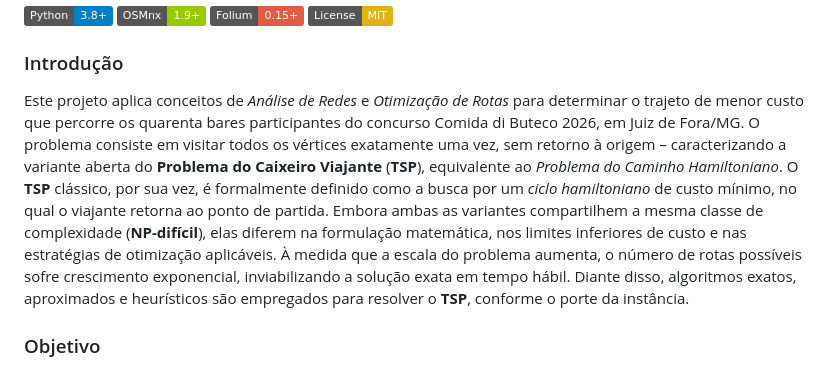
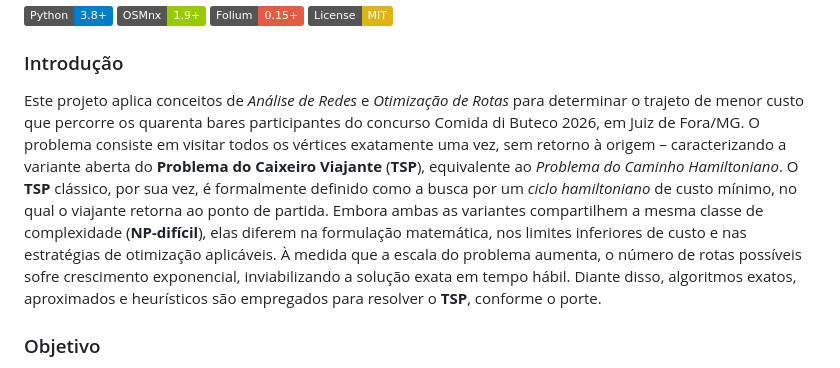
Before and after one commit to guiajf/percurso, a Markdown page: README.md, the part around the change. Drawn GitHub-style; badges without logos.

Commit message:
Refactor introduction in README.md
Remove redundant text in the introduction section.

```diff
--- a/README.md
+++ b/README.md
@@ -7,7 +7,7 @@
 
 ### Introdução
 
-Este projeto aplica conceitos de *Análise de Redes* e *Otimização de Rotas* para determinar o trajeto de menor custo que percorre os quarenta bares participantes do concurso Comida di Buteco 2026, em Juiz de Fora/MG. O problema consiste em visitar todos os vértices exatamente uma vez, sem retorno à origem – caracterizando a variante aberta do **Problema do Caixeiro Viajante** (**TSP**), equivalente ao *Problema do Caminho Hamiltoniano*. O **TSP** clássico, por sua vez, é formalmente definido como a busca por um *ciclo hamiltoniano* de custo mínimo, no qual o viajante retorna ao ponto de partida. Embora ambas as variantes compartilhem a mesma classe de complexidade (**NP-difícil**), elas diferem na formulação matemática, nos limites inferiores de custo e nas estratégias de otimização aplicáveis. À medida que a escala do problema aumenta, o número de rotas possíveis sofre crescimento exponencial, inviabilizando a solução exata em tempo hábil. Diante disso, algoritmos exatos, aproximados e heurísticos são empregados para resolver o **TSP**, conforme o porte da instância.
+Este projeto aplica conceitos de *Análise de Redes* e *Otimização de Rotas* para determinar o trajeto de menor custo que percorre os quarenta bares participantes do concurso Comida di Buteco 2026, em Juiz de Fora/MG. O problema consiste em visitar todos os vértices exatamente uma vez, sem retorno à origem – caracterizando a variante aberta do **Problema do Caixeiro Viajante** (**TSP**), equivalente ao *Problema do Caminho Hamiltoniano*. O **TSP** clássico, por sua vez, é formalmente definido como a busca por um *ciclo hamiltoniano* de custo mínimo, no qual o viajante retorna ao ponto de partida. Embora ambas as variantes compartilhem a mesma classe de complexidade (**NP-difícil**), elas diferem na formulação matemática, nos limites inferiores de custo e nas estratégias de otimização aplicáveis. À medida que a escala do problema aumenta, o número de rotas possíveis sofre crescimento exponencial, inviabilizando a solução exata em tempo hábil. Diante disso, algoritmos exatos, aproximados e heurísticos são empregados para resolver o **TSP**, conforme o porte.
 
 
 ### Objetivo
```
